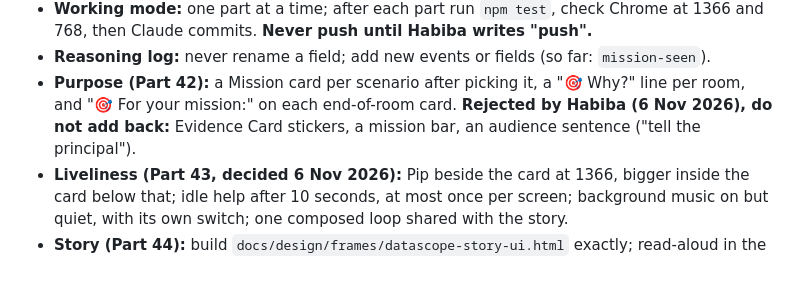
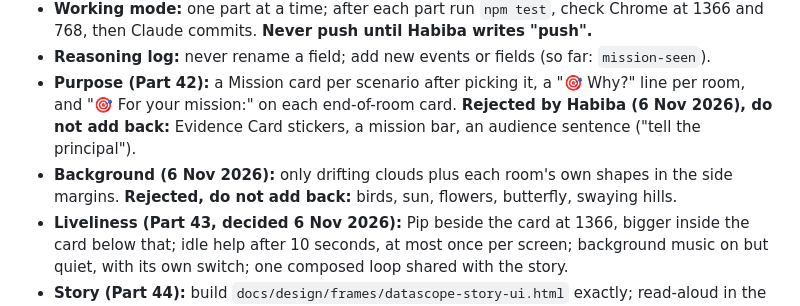
Before and after one commit to habiba-11/datascope, a Markdown page: CLAUDE.md, the part around the change. Rendered like a GitHub page; blank space fills up the shorter version.

```diff
--- a/CLAUDE.md
+++ b/CLAUDE.md
@@ -163,6 +163,7 @@ Final deliverables: source code on GitHub, a live GitHub Pages link, a recorded
 - **Working mode:** one part at a time; after each part run `npm test`, check Chrome at 1366 and 768, then Claude commits. **Never push until Habiba writes "push".**
 - **Reasoning log:** never rename a field; add new events or fields (so far: `mission-seen`).
 - **Purpose (Part 42):** a Mission card per scenario after picking it, a "🎯 Why?" line per room, and "🎯 For your mission:" on each end-of-room card. **Rejected by Habiba (6 Nov 2026), do not add back:** Evidence Card stickers, a mission bar, an audience sentence ("tell the principal").
+- **Background (6 Nov 2026):** only drifting clouds plus each room's own shapes in the side margins. **Rejected, do not add back:** birds, sun, flowers, butterfly, swaying hills.
 - **Liveliness (Part 43, decided 6 Nov 2026):** Pip beside the card at 1366, bigger inside the card below that; idle help after 10 seconds, at most once per screen; background music on but quiet, with its own switch; one composed loop shared with the story.
 - **Story (Part 44):** build `docs/design/frames/datascope-story-ui.html` exactly; read-aloud in the story only for now, with the clearest English voice available.
 - **Devices:** laptops and PC screens only (1366x768 matters most).
```
Also changed, not shown: docs/project-notes.md (+1 -0 lines).
